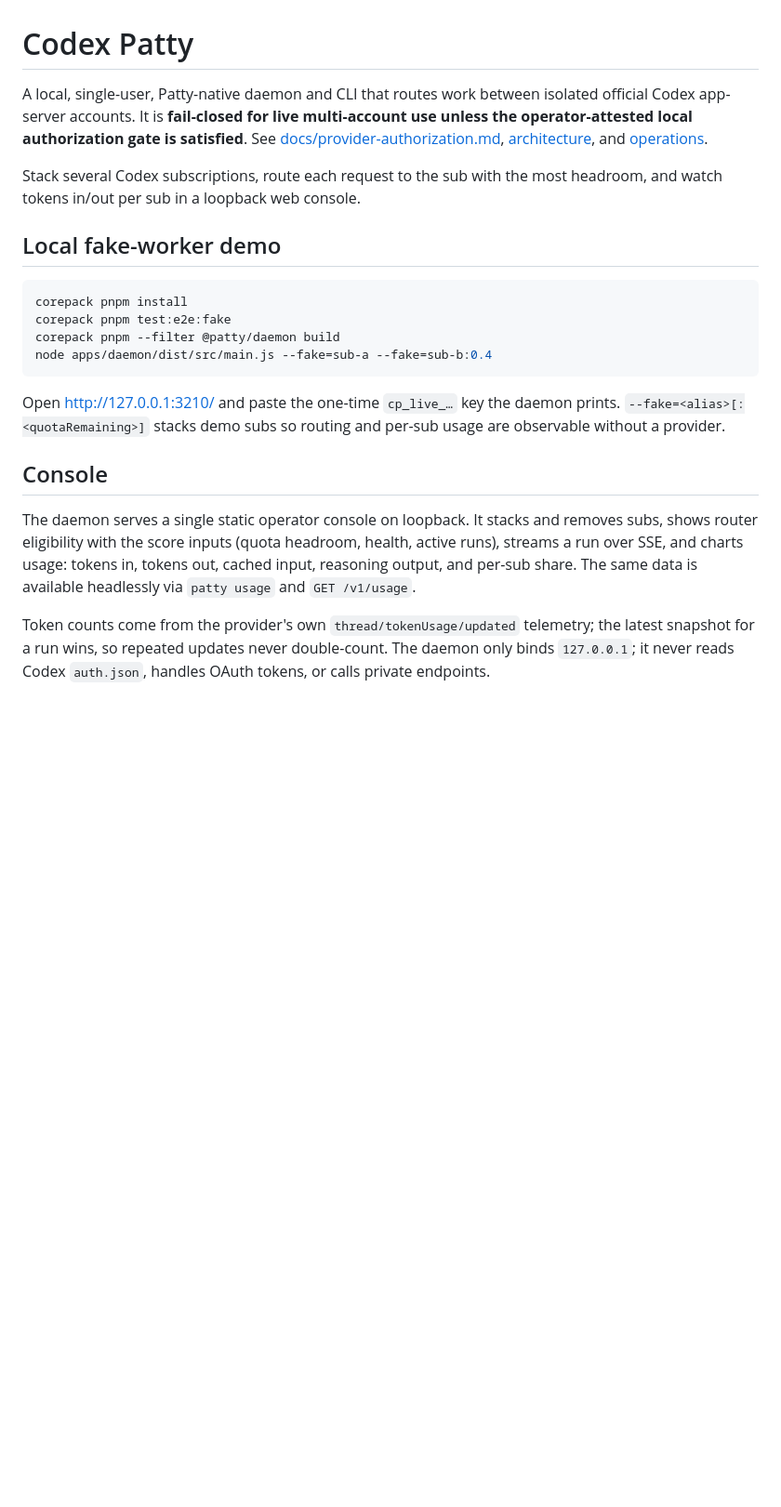
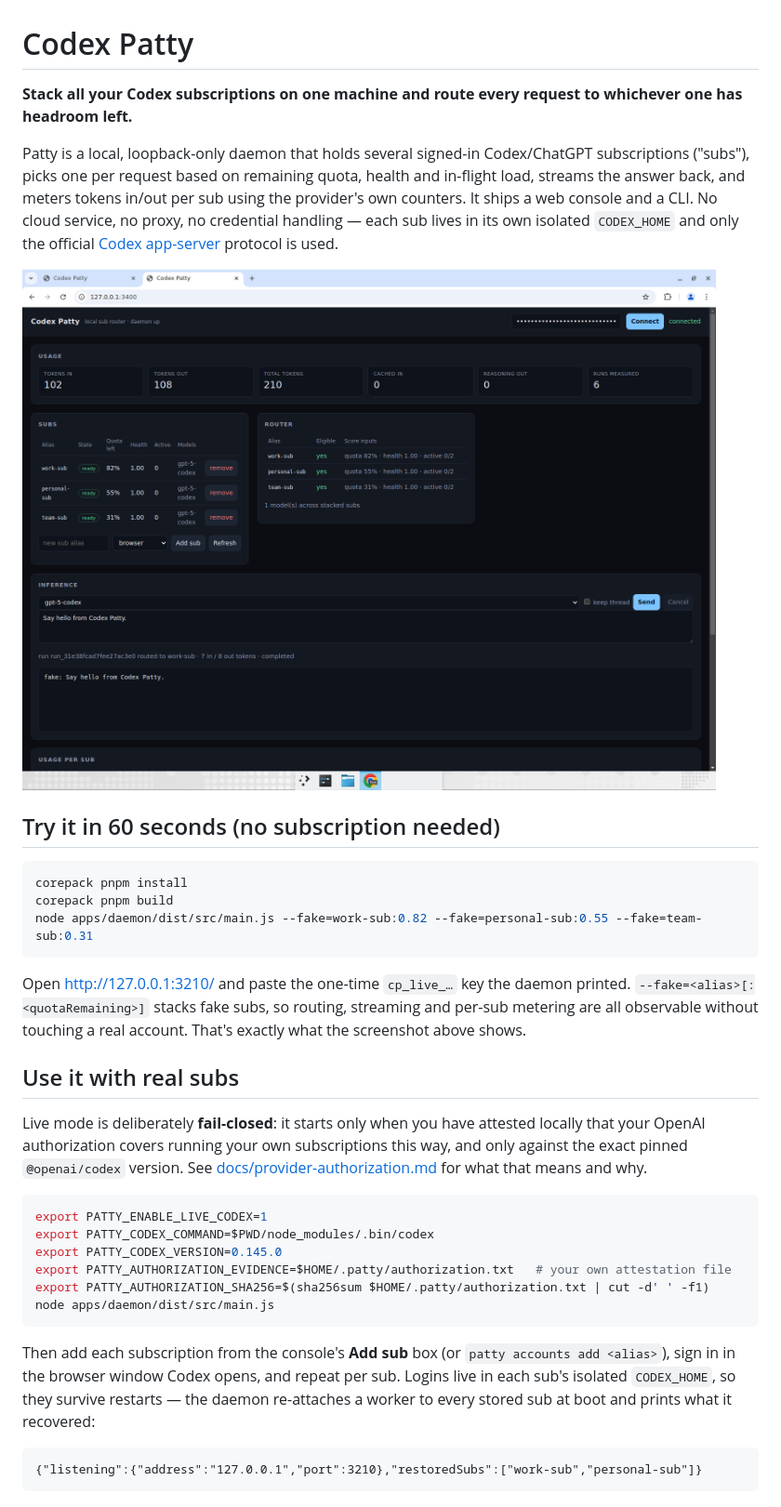
Before and after one commit to DevelopIQ-ai/codex-patty, a Markdown page: README.md, the part around one of its changes. Shown at 93% size. Drawn GitHub-style; pictures changed too: docs/images/console.png (added); blank space fills up the shorter version.

Commit message:
docs: open-source polish (README, contributing guide, MIT license, CI)
Co-Authored-By: Devin AI <158243242+devin-ai-integration[bot]@users.noreply.github.com>

````diff
--- a/README.md
+++ b/README.md
@@ -1,22 +1,37 @@
 # Codex Patty
 
-A local, single-user, Patty-native daemon and CLI that routes work between isolated official Codex app-server accounts. It is **fail-closed for live multi-account use unless the operator-attested local authorization gate is satisfied**. See [docs/provider-authorization.md](docs/provider-authorization.md), [architecture](docs/architecture.md), and [operations](docs/operations.md).
+**Stack all your Codex subscriptions on one machine and route every request to whichever one has headroom left.**
 
-Stack several Codex subscriptions, route each request to the sub with the most headroom, and watch tokens in/out per sub in a loopback web console.
+Patty is a local, loopback-only daemon that holds several signed-in Codex/ChatGPT subscriptions ("subs"), picks one per request based on remaining quota, health and in-flight load, streams the answer back, and meters tokens in/out per sub using the provider's own counters. It ships a web console and a CLI. No cloud service, no proxy, no credential handling — each sub lives in its own isolated `CODEX_HOME` and only the official [Codex app-server](https://developers.openai.com/codex) protocol is used.
 
-## Local fake-worker demo
+![Codex Patty console: three stacked subs, router scores, a streamed run and per-sub token metering](docs/images/console.png)
+
+## Try it in 60 seconds (no subscription needed)
 
 ```sh
 corepack pnpm install
-corepack pnpm test:e2e:fake
-corepack pnpm --filter @patty/daemon build
-node apps/daemon/dist/src/main.js --fake=sub-a --fake=sub-b:0.4
+corepack pnpm build
+node apps/daemon/dist/src/main.js --fake=work-sub:0.82 --fake=personal-sub:0.55 --fake=team-sub:0.31
 ```
 
-Open <http://127.0.0.1:3210/> and paste the one-time `cp_live_…` key the daemon prints. `--fake=<alias>[:<quotaRemaining>]` stacks demo subs so routing and per-sub usage are observable without a provider.
+Open <http://127.0.0.1:3210/> and paste the one-time `cp_live_…` key the daemon printed. `--fake=<alias>[:<quotaRemaining>]` stacks fake subs, so routing, streaming and per-sub metering are all observable without touching a real account. That's exactly what the screenshot above shows.
 
-## Console
+## Use it with real subs
 
-The daemon serves a single static operator console on loopback. It stacks and removes subs, shows router eligibility with the score inputs (quota headroom, health, active runs), streams a run over SSE, and charts usage: tokens in, tokens out, cached input, reasoning output, and per-sub share. The same data is available headlessly via `patty usage` and `GET /v1/usage`.
+Live mode is deliberately **fail-closed**: it starts only when you have attested locally that your OpenAI authorization covers running your own subscriptions this way, and only against the exact pinned `@openai/codex` version. See [docs/provider-authorization.md](docs/provider-authorization.md) for what that means and why.
 
-Token counts come from the provider's own `thread/tokenUsage/updated` telemetry; the latest snapshot for a run wins, so repeated updates never double-count. The daemon only binds `127.0.0.1`; it never reads Codex `auth.json`, handles OAuth tokens, or calls private endpoints.
+```sh
+export PATTY_ENABLE_LIVE_CODEX=1
+export PATTY_CODEX_COMMAND=$PWD/node_modules/.bin/codex
+export PATTY_CODEX_VERSION=0.145.0
+export PATTY_AUTHORIZATION_EVIDENCE=$HOME/.patty/authorization.txt   # your own attestation file
+export PATTY_AUTHORIZATION_SHA256=$(sha256sum $HOME/.patty/authorization.txt | cut -d' ' -f1)
+node apps/daemon/dist/src/main.js
+```
+
+Then add each subscription from the console's **Add sub** box (or `patty accounts add <alias>`), sign in in the browser window Codex opens, and repeat per sub. Logins live in each sub's isolated `CODEX_HOME`, so they survive restarts — the daemon re-attaches a worker to every stored sub at boot and prints what it recovered:
+
+```
+{"listening":{"address":"127.0.0.1","port":3210},"restoredSubs":["work-sub","personal-sub"]}
+```
+
````
Also changed, not shown: other parts of README.md (+33 -0 lines), CONTRIBUTING.md (added, +36 -0 lines), 2 other files.
